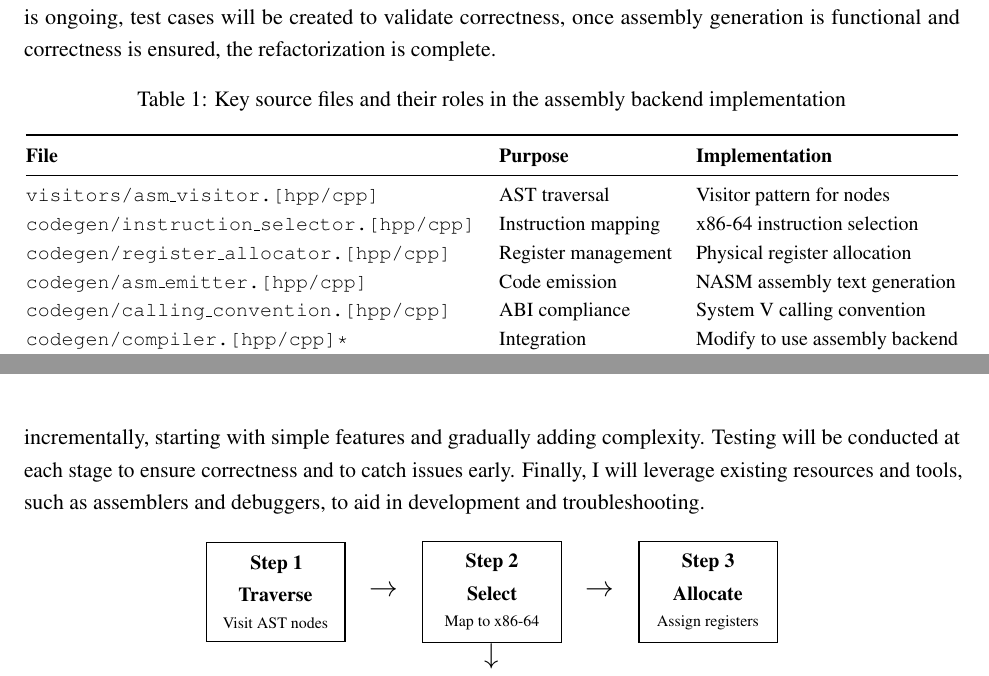
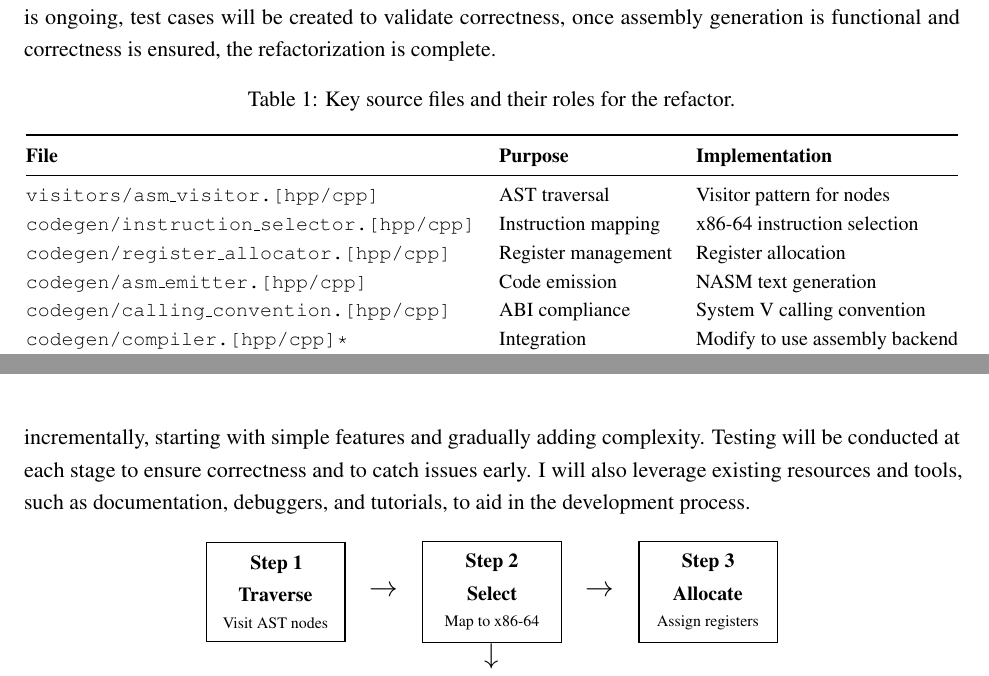
Before and after one commit to EOF-D/verte, a LaTeX document (docs/paper/research-paper.tex): two parts of pages 2 and 3 of 3, joined at a grey line, cut so that both start at the same text. Compiled offline with pdfLaTeX.

Commit message:
docs: clean up paper for submission

```diff
--- a/docs/paper/research-paper.tex
+++ b/docs/paper/research-paper.tex
@@ -7,17 +7,15 @@
 \usepackage{hyperref}
 \usepackage{fancyhdr}
 \usepackage{times}
-\usepackage{microtype}
+\usepackage[final,nopatch=footnote]{microtype}
 \usepackage{enumitem}
 \usepackage{caption}
 \usepackage{subcaption}
 \usepackage{setspace}
-
 \usepackage{listings}
 \usepackage{xcolor}
 \usepackage{algorithm}
 \usepackage{algpseudocode}
-
 \usepackage{booktabs}
 \usepackage{multirow}
 \usepackage{float}
@@ -207,17 +198,17 @@ Whilst development is ongoing, test cases will be created to validate correctnes
 \begin{table}[H]
 	\centering
 	\small
-	\caption{Key source files and their roles in the assembly backend implementation}
+	\caption{Key source files and their roles for the refactor.}
 	\label{tab:files}
 	\begin{tabular}{@{}lll@{}}
 		\toprule
-		\textbf{File}                                      & \textbf{Purpose}         & \textbf{Implementation}           \\ \midrule
-		\file{visitors/asm\_visitor.[hpp/cpp]}             & AST traversal            & Visitor pattern for nodes         \\
-		\file{codegen/instruction\_selector.[hpp/cpp]}     & Instruction mapping      & x86-64 instruction selection      \\
-		\file{codegen/register\_allocator.[hpp/cpp]}       & Register management      & Physical register allocation      \\
-		\file{codegen/asm\_emitter.[hpp/cpp]}              & Code emission            & NASM assembly text generation     \\
-		\file{codegen/calling\_convention.[hpp/cpp]}       & ABI compliance           & System V calling convention       \\
-		\file{codegen/compiler.[hpp/cpp]*}                 & Integration              & Modify to use assembly backend    \\ \bottomrule
+		\textbf{File}                                  & \textbf{Purpose}    & \textbf{Implementation}        \\ \midrule
+		\file{visitors/asm\_visitor.[hpp/cpp]}         & AST traversal       & Visitor pattern for nodes      \\
+		\file{codegen/instruction\_selector.[hpp/cpp]} & Instruction mapping & x86-64 instruction selection   \\
+		\file{codegen/register\_allocator.[hpp/cpp]}   & Register management & Register allocation            \\
+		\file{codegen/asm\_emitter.[hpp/cpp]}          & Code emission       & NASM text generation           \\
+		\file{codegen/calling\_convention.[hpp/cpp]}   & ABI compliance      & System V calling convention    \\
+		\file{codegen/compiler.[hpp/cpp]*}             & Integration         & Modify to use assembly backend \\ \bottomrule
 	\end{tabular}
 	\vspace{0.2em}
 
@@ -241,7 +232,7 @@ To mitigate the anticipated challenges, I plan to take a systematic approach.
 This includes thorough research into \asm\ programming and calling conventions.
 Additionally, I will implement the backend incrementally, starting with simple features and gradually adding complexity.
 Testing will be conducted at each stage to ensure correctness and to catch issues early.
-Finally, I will leverage existing resources and tools, such as assemblers and debuggers, to aid in development and troubleshooting.
+I will also leverage existing resources and tools, such as documentation, debuggers, and tutorials, to aid in the development process.
 
 % Process flow diagram.
 \begin{figure}[H]
```
Also changed, not shown: docs/paper/research-paper.pdf, docs/paper/research-paper.tex (19 more changed lines).
